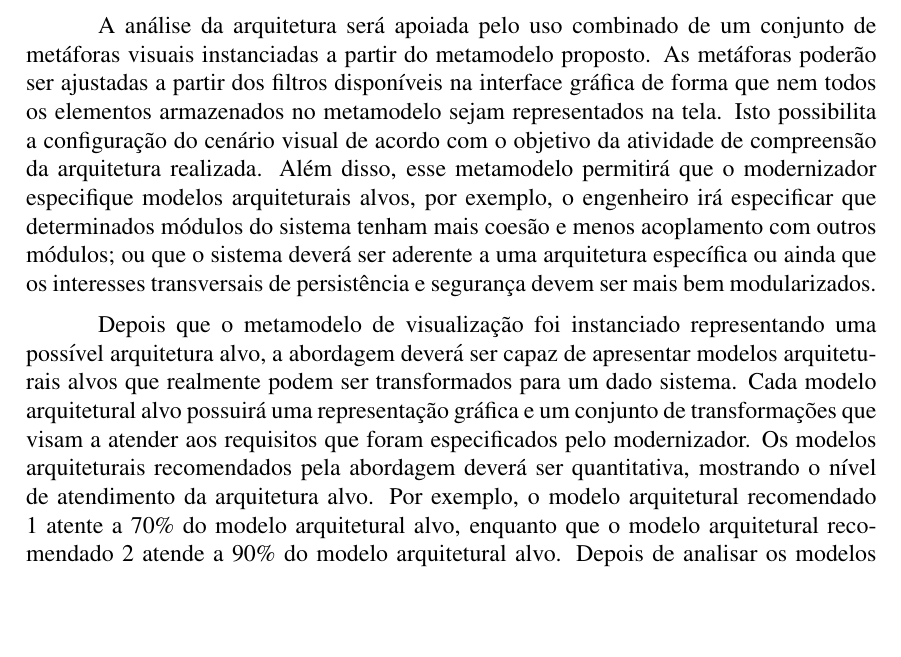
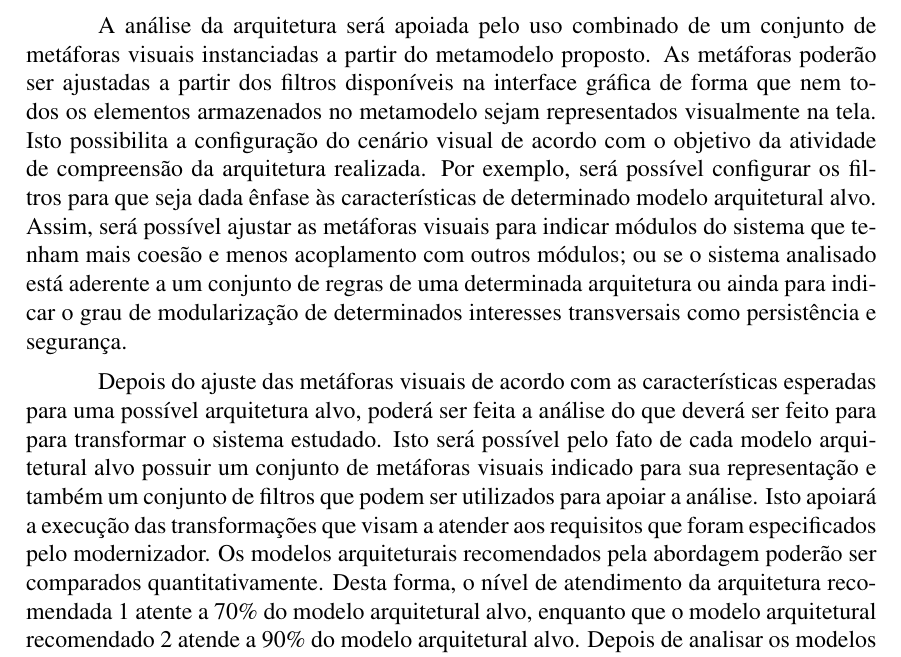
Before and after one commit to rdurelli/p_dou, a LaTeX document (sbc-template.tex): part of page 6 of 21, cut so that both start at the same text, the shorter picture padded with empty space. Compiled offline with pdfLaTeX.

Commit message:
alteracoes dia 12/08/15 realizadas por Glauco

```diff
--- a/sbc-template.tex
+++ b/sbc-template.tex
@@ -63,9 +63,9 @@ Neste projeto de pós-doutorado, o objetivo é o desenvolvimento de uma abordage
 Para isso, inicialmente, o engenheiro de modernização deve obter um panorama dos problemas atuais do sistema, o que será feito por meio de uma novo abordagem de mineração com o foco em identificar elementos de código que implementam os conceitos da arquitetura alvo. As abordagens atuais de mineração tem enfoque na identificação de tipos específicos de interesses, não sendo eficazes na identificação de tipos variados. Dessa forma, pretende-se evoluir ferramentas já desenvolvidas por colaboradores deste projeto~\cite{source_miner_glauco, daniel_san_journal} no sentido de permitir que ela possa minerar elementos de código que implementam os conceitos arquiteturais.
 
 
-A análise da arquitetura será apoiada pelo uso combinado de um conjunto de metáforas visuais instanciadas a partir do metamodelo proposto. As metáforas poderão ser ajustadas a partir dos filtros disponíveis na interface gráfica de forma que nem todos os elementos armazenados no metamodelo sejam representados na tela. Isto possibilita a configuração do cenário visual de acordo com o objetivo da atividade de compreensão da arquitetura realizada. Além disso, esse metamodelo permitirá que o modernizador especifique modelos arquiteturais alvos, por exemplo, o engenheiro irá especificar que determinados módulos do sistema tenham mais coesão e menos acoplamento com outros módulos; ou que o sistema deverá ser aderente a uma arquitetura específica ou ainda que os interesses transversais de persistência e segurança devem ser mais bem modularizados.
+A análise da arquitetura será apoiada pelo uso combinado de um conjunto de metáforas visuais instanciadas a partir do metamodelo proposto. As metáforas poderão ser ajustadas a partir dos filtros disponíveis na interface gráfica de forma que nem todos os elementos armazenados no metamodelo sejam representados visualmente na tela. Isto possibilita a configuração do cenário visual de acordo com o objetivo da atividade de compreensão da arquitetura realizada. Por exemplo, será possível configurar os filtros para que seja dada ênfase às características de determinado modelo arquitetural alvo. Assim, será possível ajustar as metáforas visuais para indicar módulos do sistema que tenham mais coesão e menos acoplamento com outros módulos; ou se o sistema analisado está aderente a um conjunto de regras de uma determinada arquitetura ou ainda para indicar o grau de modularização de determinados interesses transversais como persistência e segurança.
 
-Depois que o metamodelo de visualização foi instanciado representando uma possível arquitetura alvo, a abordagem deverá ser capaz de apresentar modelos arquiteturais alvos que realmente podem ser transformados para um dado sistema. Cada modelo arquitetural alvo possuirá uma representação gráfica e um conjunto de transformações que visam a atender aos requisitos que foram especificados pelo modernizador. Os modelos arquiteturais recomendados pela abordagem deverá ser quantitativa, mostrando o nível de atendimento da arquitetura alvo. Por exemplo, o modelo arquitetural recomendado 1 atente a 70\% do modelo arquitetural alvo, enquanto que o modelo arquitetural recomendado 2 atende a 90\% do modelo arquitetural alvo. Depois de analisar os modelos arquiteturais, o modernizador poderá escolher pelo mais adequado e assim a abordagem irá efetivamente modernizar o sistema.
+Depois do ajuste das metáforas visuais de acordo com as características esperadas para uma possível arquitetura alvo, poderá ser feita a análise do que deverá ser feito para para transformar o sistema estudado. Isto será possível pelo fato de cada modelo arquitetural alvo possuir um conjunto de metáforas visuais indicado para sua representação e também um conjunto de filtros que podem ser utilizados para apoiar a análise. Isto apoiará a execução das transformações que visam a atender aos requisitos que foram especificados pelo modernizador. Os modelos arquiteturais recomendados pela abordagem poderão ser comparados quantitativamente. Desta forma, o nível de atendimento da arquitetura recomendada 1 atente a 70\% do modelo arquitetural alvo, enquanto que o modelo arquitetural recomendado 2 atende a 90\% do modelo arquitetural alvo. Depois de analisar os modelos arquiteturais, o modernizador poderá escolher pelo mais adequado e assim a abordagem irá efetivamente modernizar o sistema.
 
 \section{Organização da Proposta}
 
```
